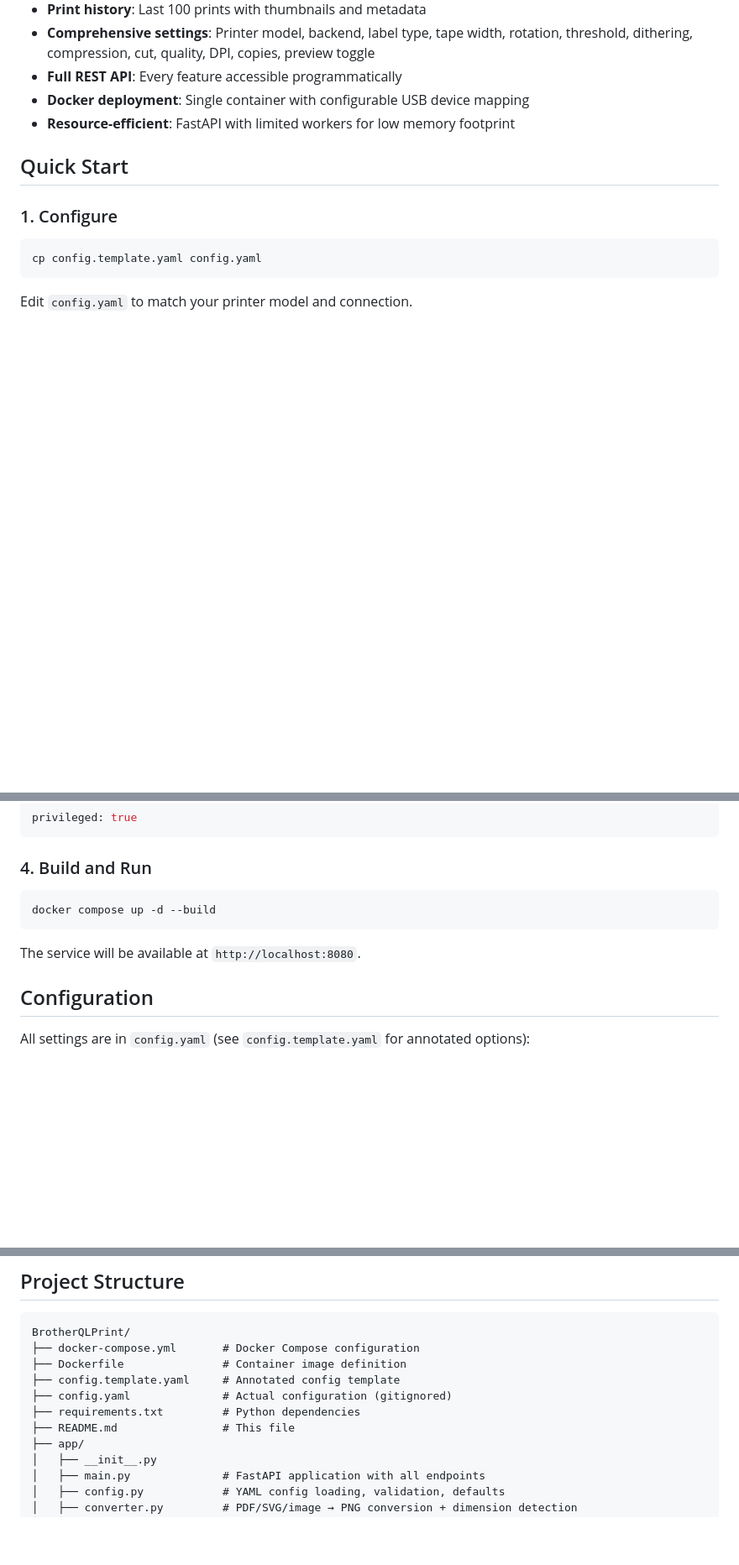
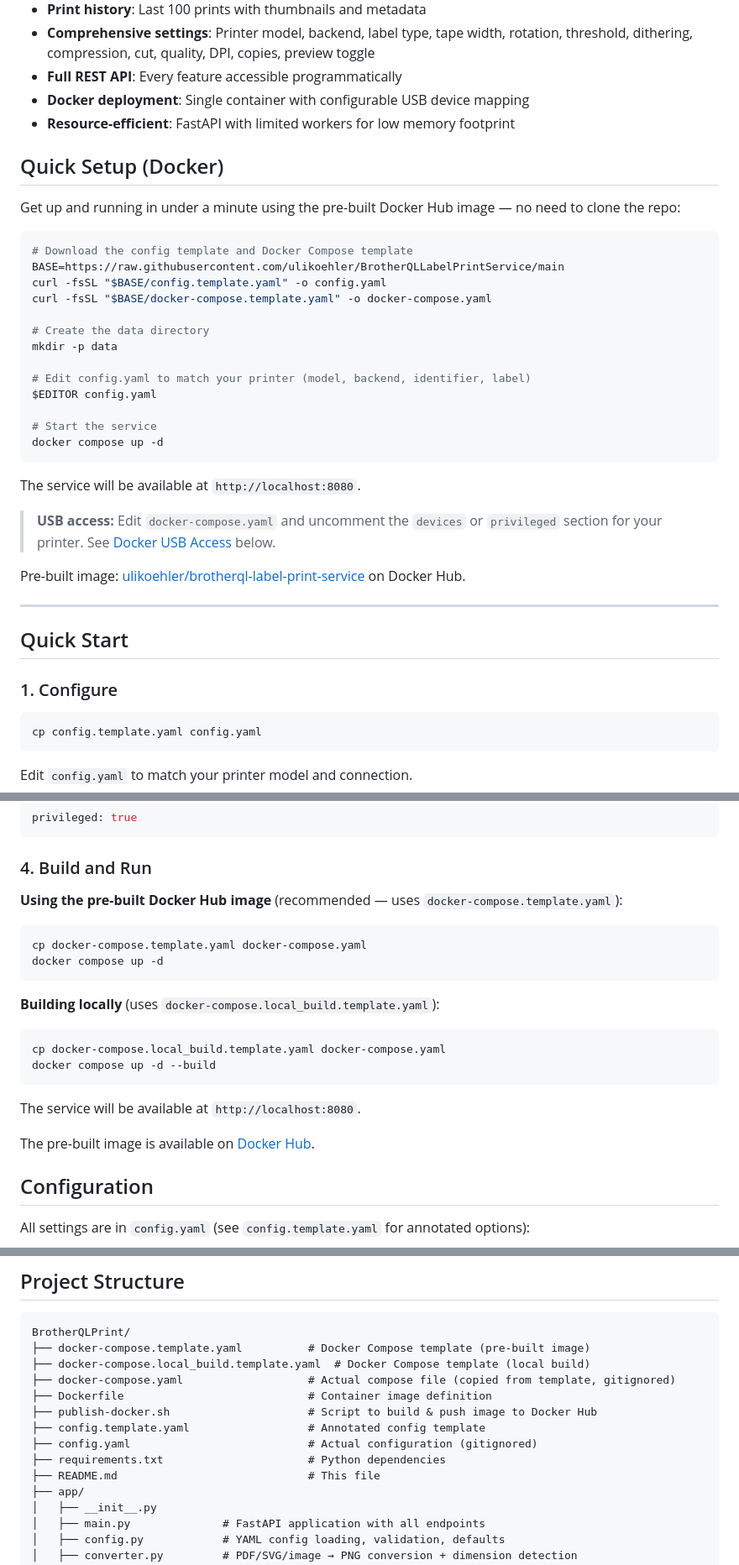
Before and after one commit to ulikoehler/BrotherQLLabelPrintService, a Markdown page: README.md, 3 parts joined by grey strips. Shown at 84% size. GitHub-like rendering; blank space fills up the shorter version.

Commit message:
Update README: add Quick Setup section with curl one-liner, update Docker references
- Add Quick Setup (Docker) section with curl commands to download templates from GitHub
- Update Docker USB Access and Build and Run sections for new template filenames
- Update project structure listing
- Link to Docker Hub page

````diff
--- a/README.md
+++ b/README.md
@@ -13,6 +13,34 @@ A lightweight FastAPI-based web service for printing labels on Brother QL series
 - **Full REST API**: Every feature accessible programmatically
 - **Docker deployment**: Single container with configurable USB device mapping
 - **Resource-efficient**: FastAPI with limited workers for low memory footprint
+
+## Quick Setup (Docker)
+
+Get up and running in under a minute using the pre-built Docker Hub image — no need to clone the repo:
+
+```bash
+# Download the config template and Docker Compose template
+BASE=https://raw.githubusercontent.com/ulikoehler/BrotherQLLabelPrintService/main
+curl -fsSL "$BASE/config.template.yaml" -o config.yaml
+curl -fsSL "$BASE/docker-compose.template.yaml" -o docker-compose.yaml
+
+# Create the data directory
+mkdir -p data
+
+# Edit config.yaml to match your printer (model, backend, identifier, label)
+$EDITOR config.yaml
+
+# Start the service
+docker compose up -d
+```
+
+The service will be available at `http://localhost:8080`.
+
+> **USB access:** Edit `docker-compose.yaml` and uncomment the `devices` or `privileged` section for your printer. See [Docker USB Access](#docker-usb-access) below.
+
+Pre-built image: [ulikoehler/brotherql-label-print-service](https://hub.docker.com/r/ulikoehler/brotherql-label-print-service) on Docker Hub.
+
+---
 
 ## Quick Start
 
@@ -99,11 +127,23 @@ privileged: true
 
 ### 4. Build and Run
 
+**Using the pre-built Docker Hub image** (recommended — uses `docker-compose.template.yaml`):
+
 ```bash
+cp docker-compose.template.yaml docker-compose.yaml
+docker compose up -d
+```
+
+**Building locally** (uses `docker-compose.local_build.template.yaml`):
+
+```bash
+cp docker-compose.local_build.template.yaml docker-compose.yaml
 docker compose up -d --build
 ```
 
 The service will be available at `http://localhost:8080`.
+
+The pre-built image is available on [Docker Hub](https://hub.docker.com/r/ulikoehler/brotherql-label-print-service).
 
 ## Configuration
 
@@ -406,12 +446,15 @@ for item in resp.json():
 
 ```
 BrotherQLPrint/
-├── docker-compose.yml       # Docker Compose configuration
-├── Dockerfile               # Container image definition
-├── config.template.yaml     # Annotated config template
-├── config.yaml              # Actual configuration (gitignored)
-├── requirements.txt         # Python dependencies
-├── README.md                # This file
+├── docker-compose.template.yaml          # Docker Compose template (pre-built image)
+├── docker-compose.local_build.template.yaml  # Docker Compose template (local build)
+├── docker-compose.yaml                   # Actual compose file (copied from template, gitignored)
+├── Dockerfile                            # Container image definition
+├── publish-docker.sh                     # Script to build & push image to Docker Hub
+├── config.template.yaml                  # Annotated config template
+├── config.yaml                           # Actual configuration (gitignored)
+├── requirements.txt                      # Python dependencies
+├── README.md                             # This file
 ├── app/
 │   ├── __init__.py
 │   ├── main.py              # FastAPI application with all endpoints
````
Also changed, not shown: other parts of README.md (+1 -1 lines).
